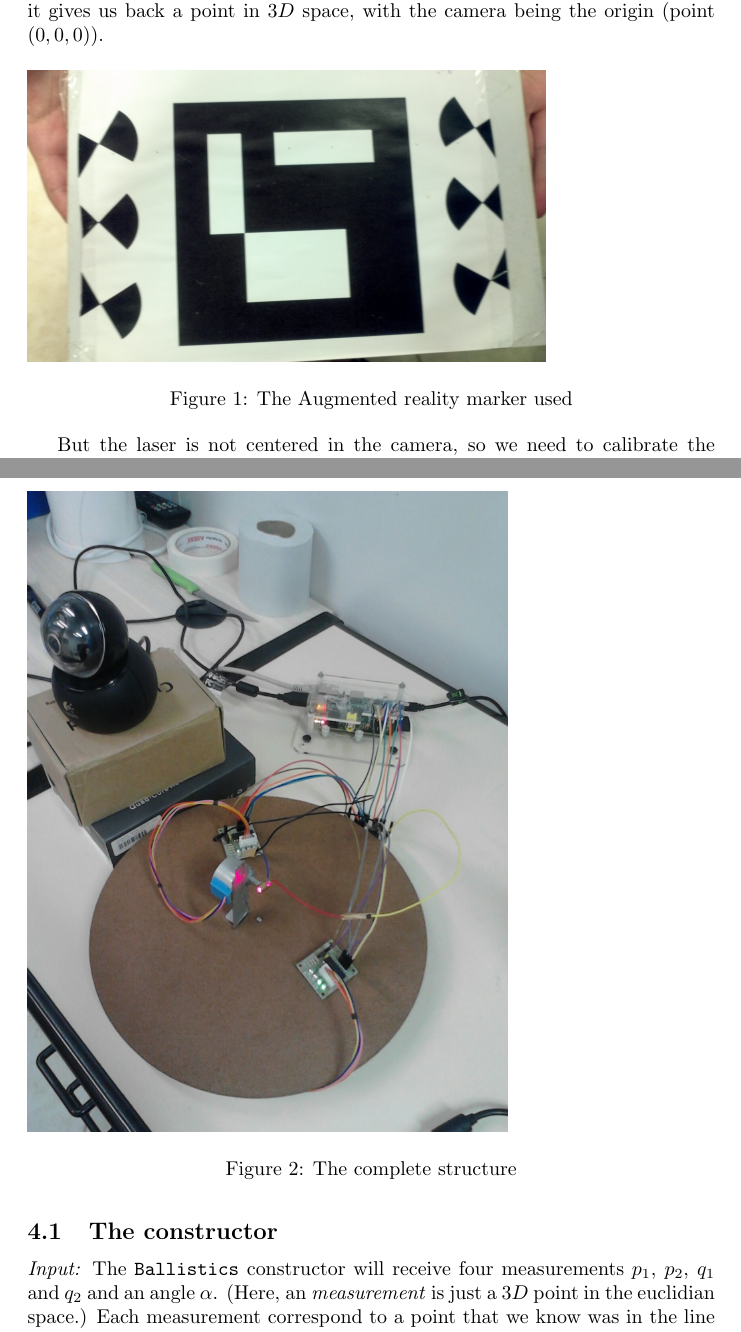
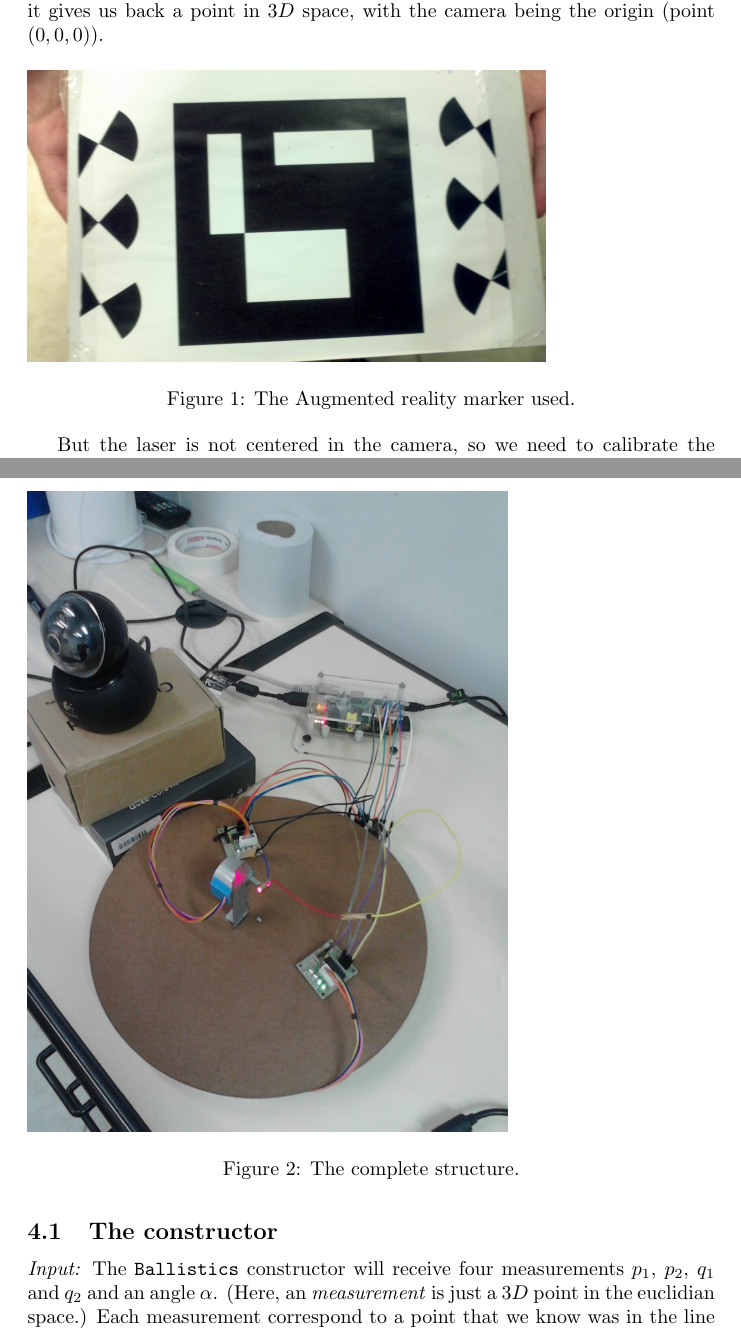
Before and after one commit to royertiago/INE5450, a LaTeX document (doc/report.tex): two parts of pages 1 and 4 of 9, joined at a grey line, cut so that both start at the same text. Compiled offline with pdfLaTeX.

Commit message:
doc/report.tex: Fix code formatting issues.

```diff
--- a/doc/report.tex
+++ b/doc/report.tex
@@ -41,7 +41,7 @@ with the camera being the origin (point $(0, 0, 0)$).
 
 \begin{figure}[h!]
     \includegraphics[scale=0.1]{imgs/marker.jpg}
-    \caption{The Augmented reality marker used}
+    \caption{The Augmented reality marker used.}
     \label{fig:marker}
 \end{figure}
 
@@ -137,7 +137,7 @@ the figure~\ref{fig:h_and_m} shows it in operation
 
 \begin{figure}[h!]
     \includegraphics[scale=0.2]{imgs/hardware.jpg}
-    \caption{The complete structure}
+    \caption{The complete structure.}
     \label{fig:hardware}
 \end{figure}
 
```
Also changed, not shown: doc/report.tex (6 more changed lines). Lines whose indentation alone changed are shown as unchanged.
